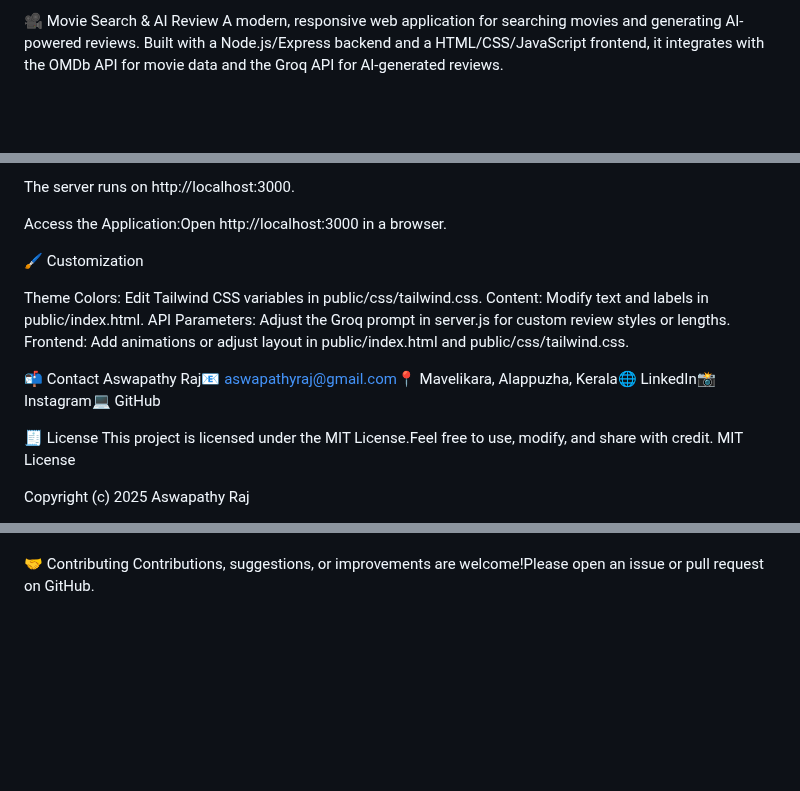
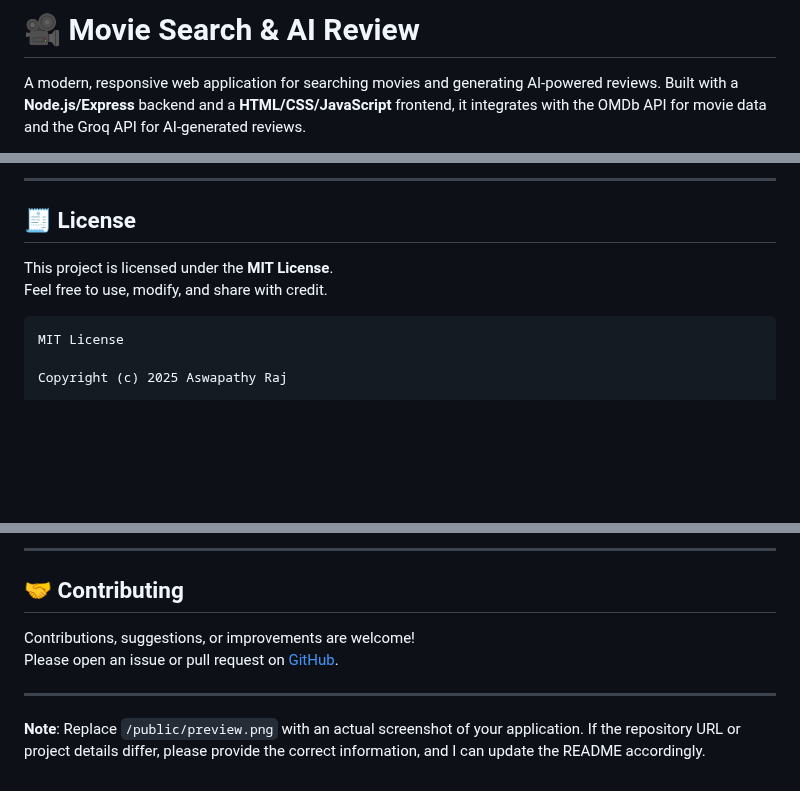
Before and after one commit to aswapathyraj/movie-review, a Markdown page: README.md, 3 parts joined by grey strips. GitHub-like rendering; blank space fills up the shorter version.

Commit message:
added license and readme

````diff
--- a/README.md
+++ b/README.md
@@ -1,4 +1,4 @@
-🎥 Movie Search & AI Review
-A modern, responsive web application for searching movies and generating AI-powered reviews. Built with a Node.js/Express backend and a HTML/CSS/JavaScript frontend, it integrates with the OMDb API for movie data and the Groq API for AI-generated reviews.
+# 🎥 Movie Search & AI Review
 
+A modern, responsive web application for searching movies and generating AI-powered reviews. Built with a **Node.js/Express** backend and a **HTML/CSS/JavaScript** frontend, it integrates with the OMDb API for movie data and the Groq API for AI-generated reviews.
 
@@ -62,23 +95,12 @@ npm start
 
-The server runs on http://localhost:3000.
+---
 
-Access the Application:Open http://localhost:3000 in a browser.
+## 🧾 License
 
+This project is licensed under the **MIT License**.
+Feel free to use, modify, and share with credit.
 
-
-🖌️ Customization
-
-Theme Colors: Edit Tailwind CSS variables in public/css/tailwind.css.
-Content: Modify text and labels in public/index.html.
-API Parameters: Adjust the Groq prompt in server.js for custom review styles or lengths.
-Frontend: Add animations or adjust layout in public/index.html and public/css/tailwind.css.
-
-
-📬 Contact
-Aswapathy Raj📧 aswapathyraj@gmail.com📍 Mavelikara, Alappuzha, Kerala🌐 LinkedIn📸 Instagram💻 GitHub
-
-🧾 License
-This project is licensed under the MIT License.Feel free to use, modify, and share with credit.
+```text
 MIT License
 
 Copyright (c) 2025 Aswapathy Raj
@@ -112,4 +136,11 @@ AI reviews powered by xAI Groq.
 
+---
 
-🤝 Contributing
-Contributions, suggestions, or improvements are welcome!Please open an issue or pull request on GitHub.
+## 🤝 Contributing
+
+Contributions, suggestions, or improvements are welcome!
+Please open an issue or pull request on [GitHub](https://github.com/aswapathyraj/movie-review).
+
+---
+
+**Note**: Replace `/public/preview.png` with an actual screenshot of your application. If the repository URL or project details differ, please provide the correct information, and I can update the README accordingly.
````
Also changed, not shown: other parts of README.md (+77 -42 lines).
